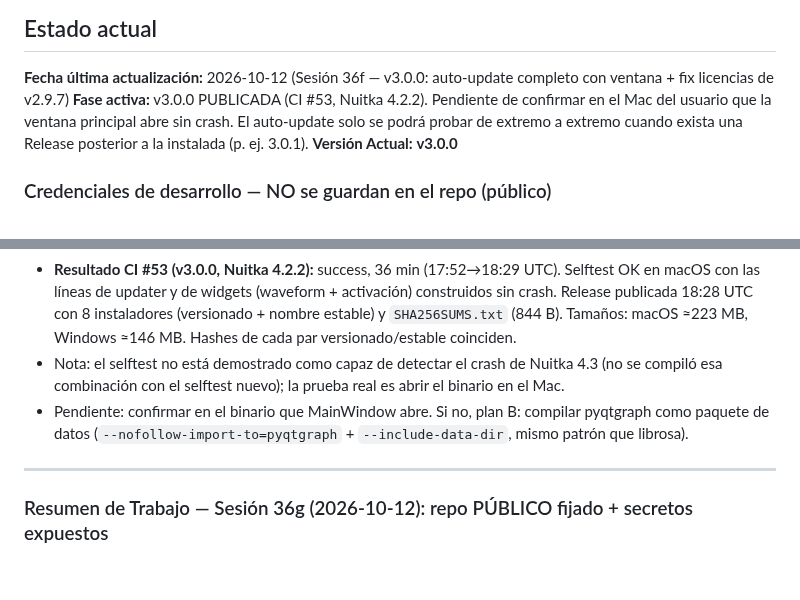
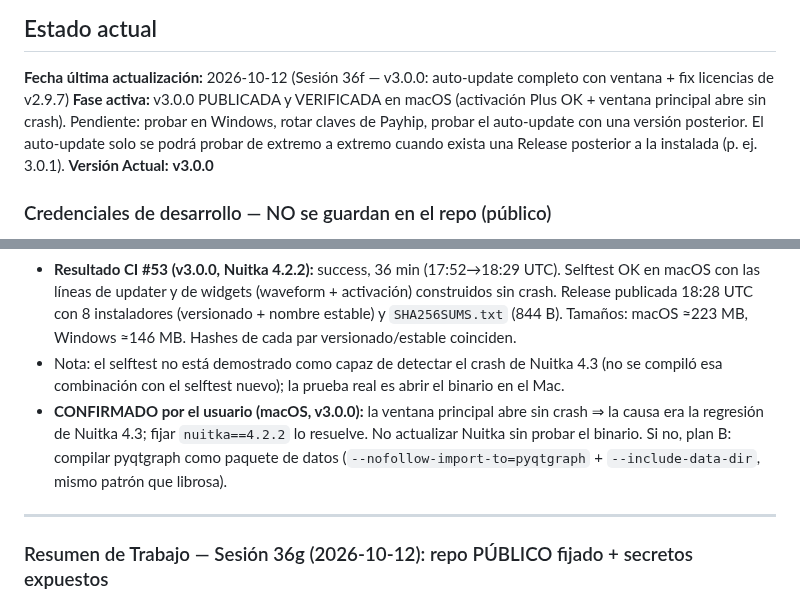
Before and after one commit to borjacandeel/auto-previas, a Markdown page: progreso.md, 2 parts joined by grey strips. GitHub-like rendering; blank space fills up the shorter version.

Commit message:
docs: v3.0.0 verificada en macOS (ventana principal abre, causa Nuitka 4.3 confirmada)
Co-Authored-By: Claude Sonnet 5.5 <noreply@anthropic.com>
Claude-Session: https://claude.ai/code/session_016ubTNbdAQy4hfEtKCrrp4y

```diff
--- a/progreso.md
+++ b/progreso.md
@@ -46,7 +46,7 @@
 
 ## Estado actual
 **Fecha última actualización:** 2026-10-12 (Sesión 36f — v3.0.0: auto-update completo con ventana + fix licencias de v2.9.7)
-**Fase activa:** v3.0.0 PUBLICADA (CI #53, Nuitka 4.2.2). Pendiente de confirmar en el Mac del usuario que la ventana principal abre sin crash. El auto-update solo se podrá probar de extremo a extremo cuando exista una Release posterior a la instalada (p. ej. 3.0.1).
+**Fase activa:** v3.0.0 PUBLICADA y VERIFICADA en macOS (activación Plus OK + ventana principal abre sin crash). Pendiente: probar en Windows, rotar claves de Payhip, probar el auto-update con una versión posterior. El auto-update solo se podrá probar de extremo a extremo cuando exista una Release posterior a la instalada (p. ej. 3.0.1).
 **Versión Actual:** **v3.0.0**
 
 ### Credenciales de desarrollo — NO se guardan en el repo (público)
@@ -69,7 +69,7 @@
 - v3.0.0 no llegó a publicarse (run con Nuitka 4.3 cancelado), se reutiliza el número.
 - **Resultado CI #53 (v3.0.0, Nuitka 4.2.2):** success, 36 min (17:52→18:29 UTC). Selftest OK en macOS con las líneas de updater y de widgets (waveform + activación) construidos sin crash. Release publicada 18:28 UTC con 8 instaladores (versionado + nombre estable) y `SHA256SUMS.txt` (844 B). Tamaños: macOS ≈223 MB, Windows ≈146 MB. Hashes de cada par versionado/estable coinciden.
 - Nota: el selftest no está demostrado como capaz de detectar el crash de Nuitka 4.3 (no se compiló esa combinación con el selftest nuevo); la prueba real es abrir el binario en el Mac.
-- Pendiente: confirmar en el binario que MainWindow abre. Si no, plan B: compilar pyqtgraph como paquete de datos (`--nofollow-import-to=pyqtgraph` + `--include-data-dir`, mismo patrón que librosa).
+- **CONFIRMADO por el usuario (macOS, v3.0.0):** la ventana principal abre sin crash ⇒ la causa era la regresión de Nuitka 4.3; fijar `nuitka==4.2.2` lo resuelve. No actualizar Nuitka sin probar el binario. Si no, plan B: compilar pyqtgraph como paquete de datos (`--nofollow-import-to=pyqtgraph` + `--include-data-dir`, mismo patrón que librosa).
 
 ---
 
```
